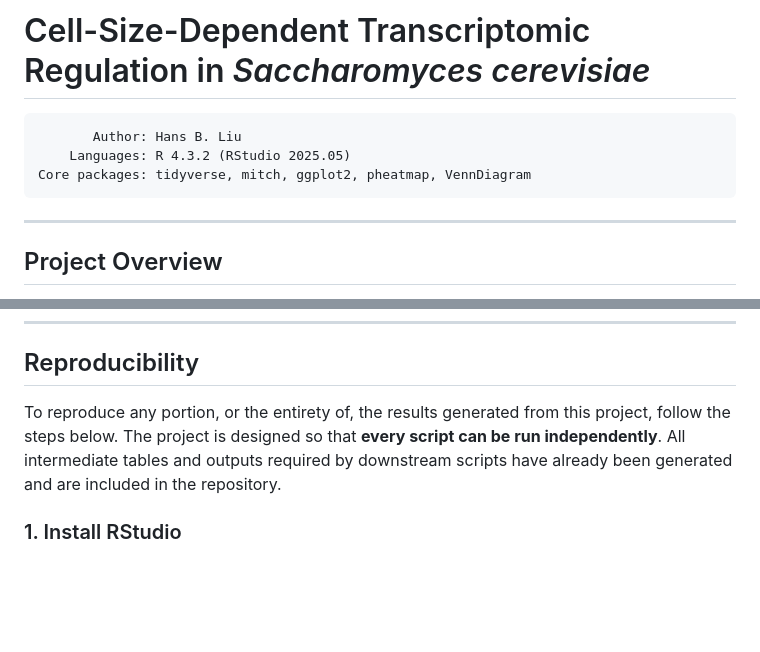
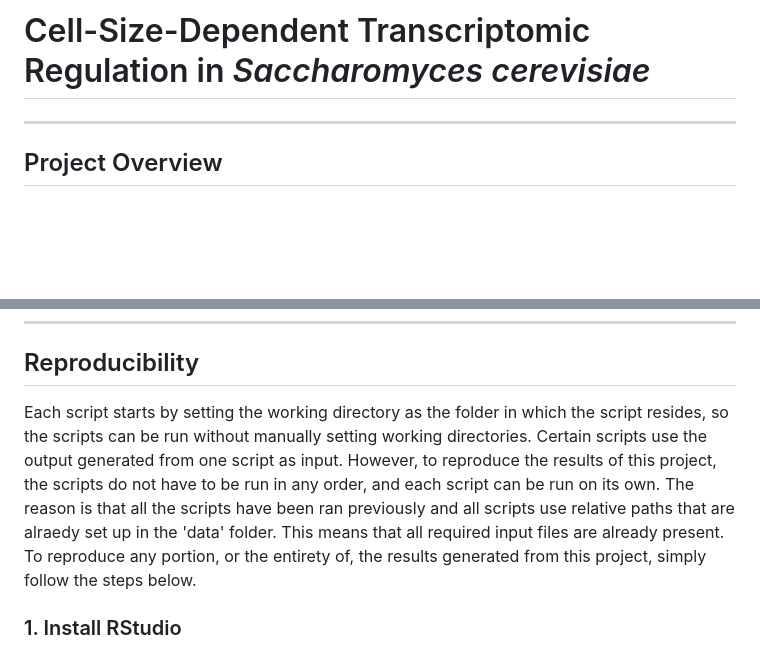
Before and after one commit to B271556/CellSize_Project, a Markdown page: README.md, 2 parts joined by grey strips. GitHub-like rendering; blank space fills up the shorter version.

```diff
--- a/README.md
+++ b/README.md
@@ -1,10 +1,4 @@
 # Cell-Size-Dependent Transcriptomic Regulation in *Saccharomyces cerevisiae*
-
-<pre style="background:none; border:0; padding:0; margin:0; font-family:ui-monospace, monospace;">
-       Author: Hans B. Liu
-    Languages: R 4.3.2 (RStudio 2025.05)
-Core packages: tidyverse, mitch, ggplot2, pheatmap, VennDiagram
-</pre>
 
 ---
 
@@ -41,7 +35,7 @@ All scripts are organised to use relative paths and deposit outputs in `results/
 
 ## Reproducibility
 
-To reproduce any portion, or the entirety of, the results generated from this project, follow the steps below. The project is designed so that **every script can be run independently**. All intermediate tables and outputs required by downstream scripts have already been generated and are included in the repository.
+Each script starts by setting the working directory as the folder in which the script resides, so the scripts can be run without manually setting working directories. Certain scripts use the output generated from one script as input. However, to reproduce the results of this project, the scripts do not have to be run in any order, and each script can be run on its own. The reason is that all the scripts have been ran previously and all scripts use relative paths that are alraedy set up in the 'data' folder. This means that all required input files are already present. To reproduce any portion, or the entirety of, the results generated from this project, simply follow the steps below.
 
 ### 1. Install RStudio
 Install RStudio (version ≥ 2023.12 recommended) and ensure that a compatible version of R is installed on your system.
```
